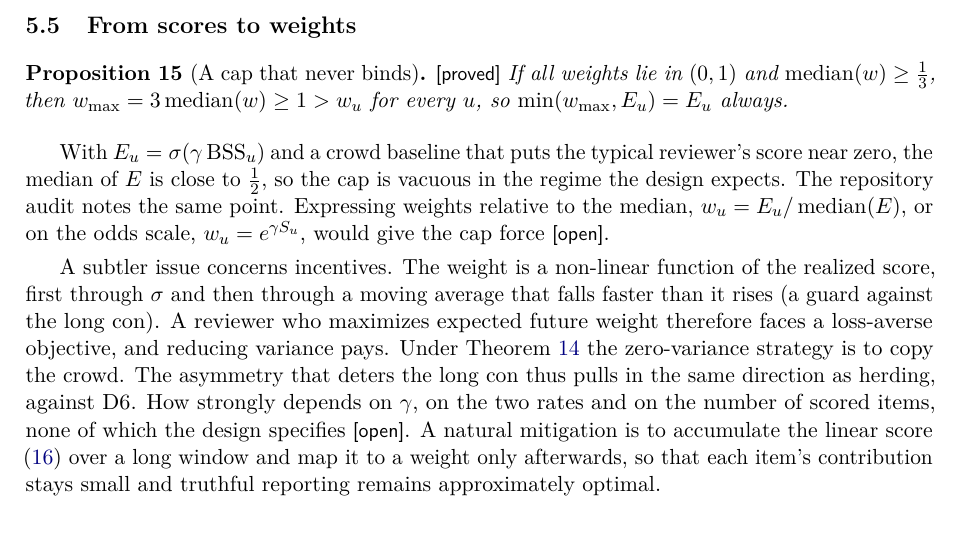
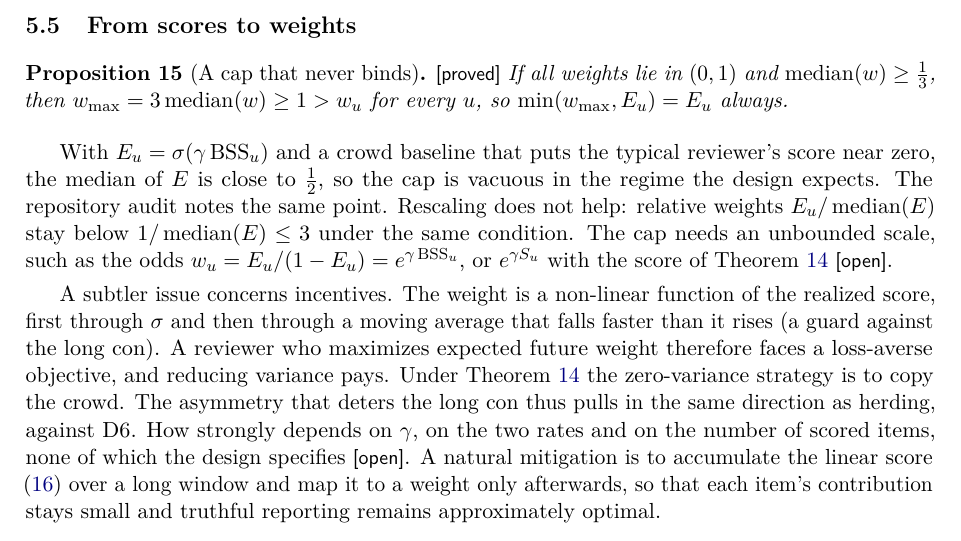
Before and after one commit to DavideMacchia/isegoria, a LaTeX paper (paper/main.tex, which reads paper/sections/05-level-c.tex): part of page 20 of 31, cut so that both start at the same text. Compiled offline with pdfLaTeX.

Commit message:
docs(paper): the weight cap needs an unbounded scale
Relative weights E_u / median(E) are bounded by 1 / median(E), which is at
most 3 whenever median(E) >= 1/3, so they leave the cap as vacuous as before.
Only an unbounded scale such as the odds E_u / (1 - E_u) gives it force.

Co-Authored-By: Claude Opus 5.5 <noreply@anthropic.com>
Claude-Session: https://claude.ai/code/session_01Gj2fssLFX3tq7GGz85E31W

```diff
--- a/paper/sections/05-level-c.tex
+++ b/paper/sections/05-level-c.tex
@@ -169,9 +169,11 @@ $w_{\max}=3\operatorname{median}(w)\ge1>w_u$ for every $u$, so $\min(w_{\max},E_
 
 With $E_u=\sig(\gamma\,\mathrm{BSS}_u)$ and a crowd baseline that puts the typical reviewer's
 score near zero, the median of $E$ is close to $\tfrac12$, so the cap is vacuous in the regime the
-design expects. The repository audit notes the same point. Expressing weights relative to the
-median, $w_u=E_u/\operatorname{median}(E)$, or on the odds scale, $w_u=e^{\gamma S_u}$, would give
-the cap force \openq.
+design expects. The repository audit notes the same point. Rescaling does not help:
+relative weights $E_u/\operatorname{median}(E)$ stay below $1/\operatorname{median}(E)\le3$ under
+the same condition. The cap needs an unbounded scale, such as the odds
+$w_u=E_u/(1-E_u)=e^{\gamma\,\mathrm{BSS}_u}$, or $e^{\gamma S_u}$ with the score of
+\cref{prop:loo} \openq.
 
 A subtler issue concerns incentives. The weight is a non-linear function of the realized score,
 first through $\sig$ and then through a moving average that falls faster than it rises (a guard
```
Also changed, not shown: paper/main.pdf.
